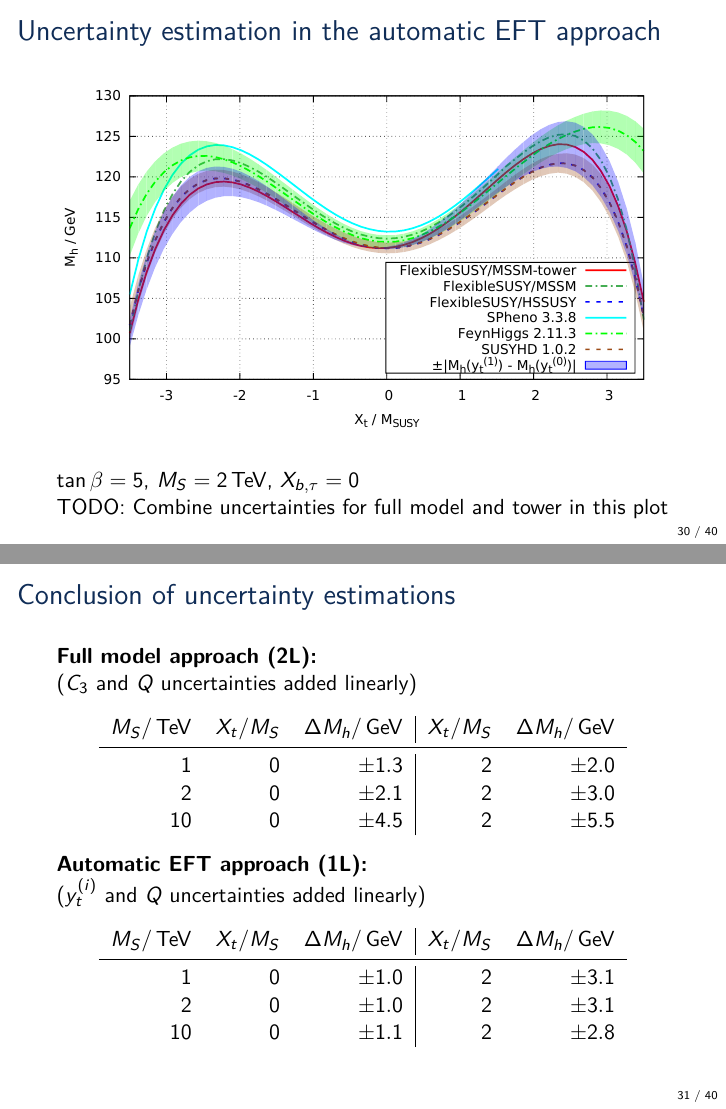
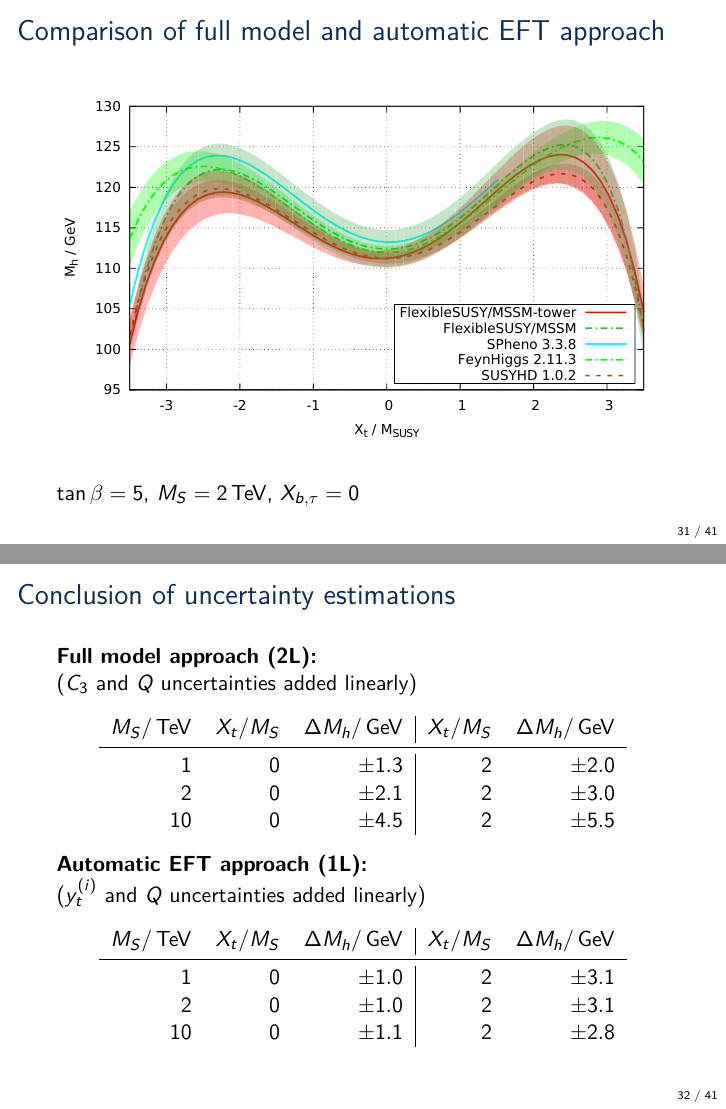
Before and after one commit to Expander/talk-olang-2018, LaTeX slides (talk.tex): pages 30 and 31 of 80 before the commit and pages 31 and 32 of 81 after it, joined at a grey line. Compiled offline with pdfLaTeX.

Commit message:
better slide titles

```diff
--- a/talk.tex
+++ b/talk.tex
@@ -586,13 +586,20 @@
   $\tan\beta = 5$, $M_S = 2\eh{TeV}$, $X_{b,\tau} = 0$
 \end{frame}
 
-\begin{frame}{Uncertainty estimation in the automatic EFT approach}
+\begin{frame}{Comparison of full model and automatic EFT approach}
+  \begin{figure}
+    \centering
+    \includegraphics[width=\textwidth]{plots/xt_MSSM_MS-2000_uncertainty_tower_and_full}
+  \end{figure}
+  $\tan\beta = 5$, $M_S = 2\eh{TeV}$, $X_{b,\tau} = 0$
+\end{frame}
+
+\begin{frame}{Comparison of full model and automatic EFT approach}
   \begin{figure}
     \centering
     \includegraphics[width=\textwidth]{plots/xt_MSSM_MS-2000_uncertainty}
   \end{figure}
   $\tan\beta = 5$, $M_S = 2\eh{TeV}$, $X_{b,\tau} = 0$
-  \\TODO: Combine uncertainties for full model and tower in this plot
 \end{frame}
 
 \begin{frame}{Conclusion of uncertainty estimations}
```
Also changed, not shown: plots/xt_MSSM_MS-2000_tower_scale_uncertainty.pdf (added), plots/xt_MSSM_MS-2000_uncertainty.pdf, plots/xt_MSSM_MS-2000_uncertainty_tower_and_full.pdf (added).
